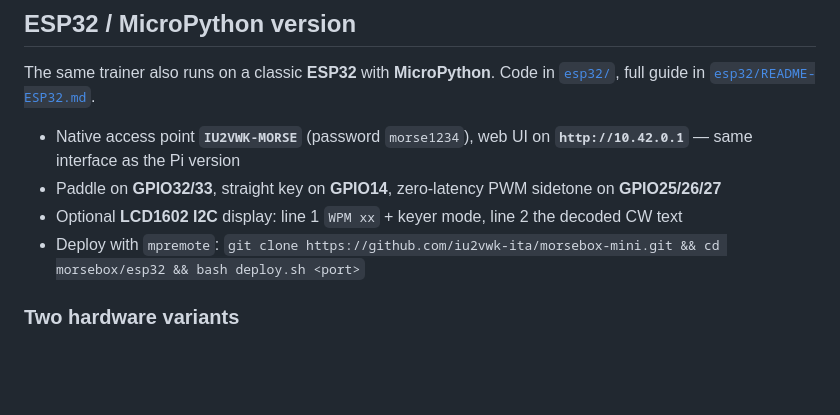
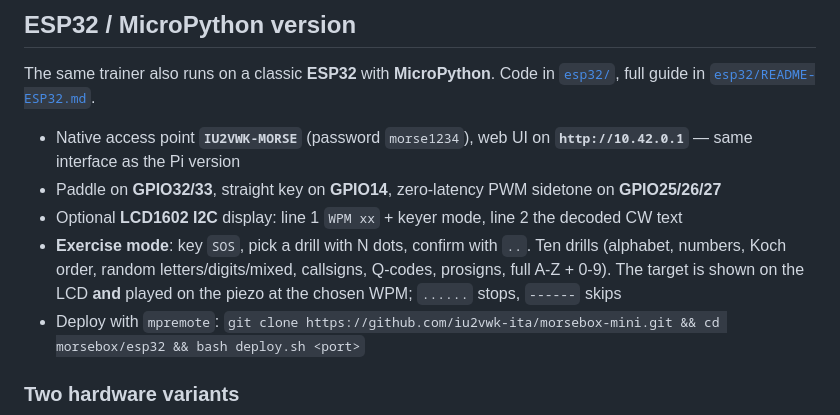
Before and after one commit to iu2vwk-ita/morsebox-mini, a Markdown page: README.md, the part around the change. GitHub-like rendering; blank space fills up the shorter version.

Commit message:
README: advertise the ESP32 exercise mode

```diff
--- a/README.md
+++ b/README.md
@@ -123,6 +123,11 @@ The same trainer also runs on a classic **ESP32** with **MicroPython**. Code in
   on **GPIO25/26/27**
 * Optional **LCD1602 I2C** display: line 1 `WPM xx` + keyer mode, line 2 the
   decoded CW text
+* **Exercise mode**: key `SOS`, pick a drill with N dots, confirm with `..`.
+  Ten drills (alphabet, numbers, Koch order, random letters/digits/mixed,
+  callsigns, Q-codes, prosigns, full A-Z + 0-9). The target is shown on the
+  LCD **and** played on the piezo at the chosen WPM; `......` stops,
+  `------` skips
 * Deploy with `mpremote`:
   `git clone https://github.com/iu2vwk-ita/morsebox-mini.git && cd morsebox/esp32 && bash deploy.sh <port>`
 
```
